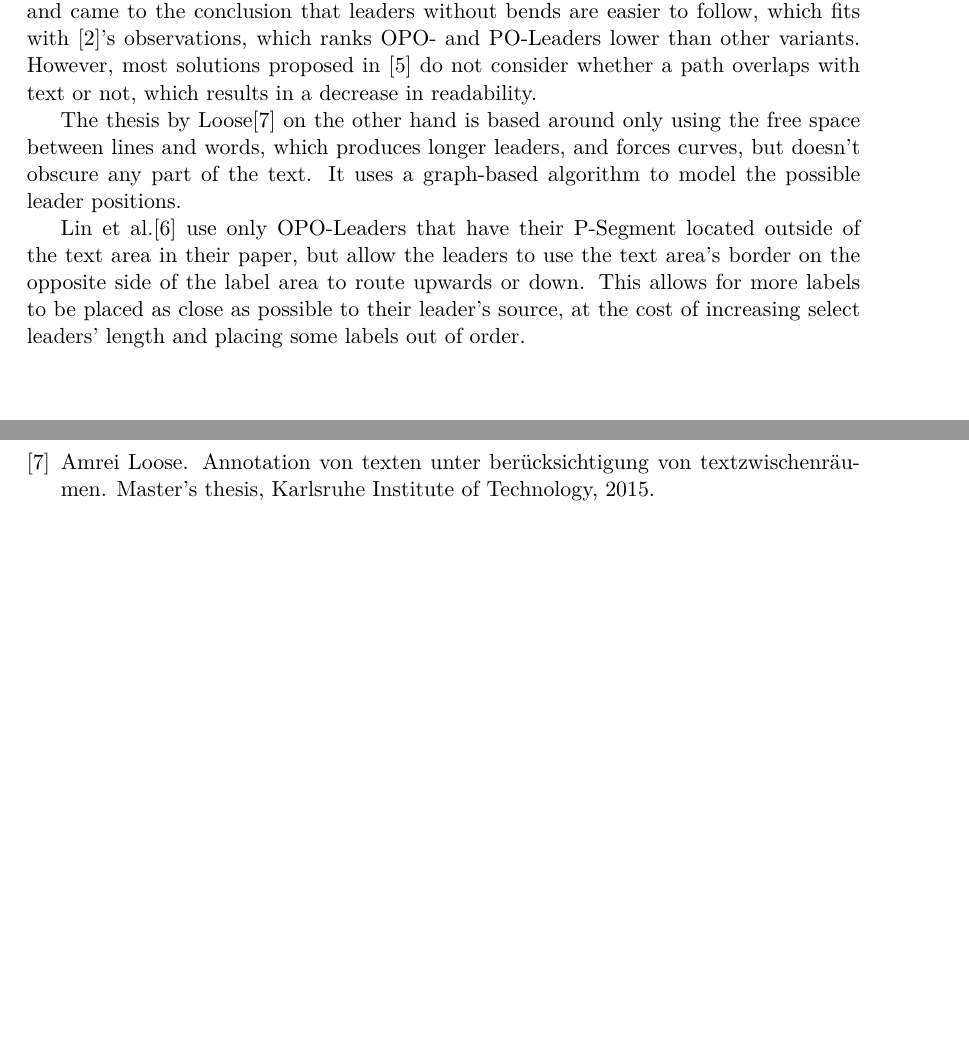
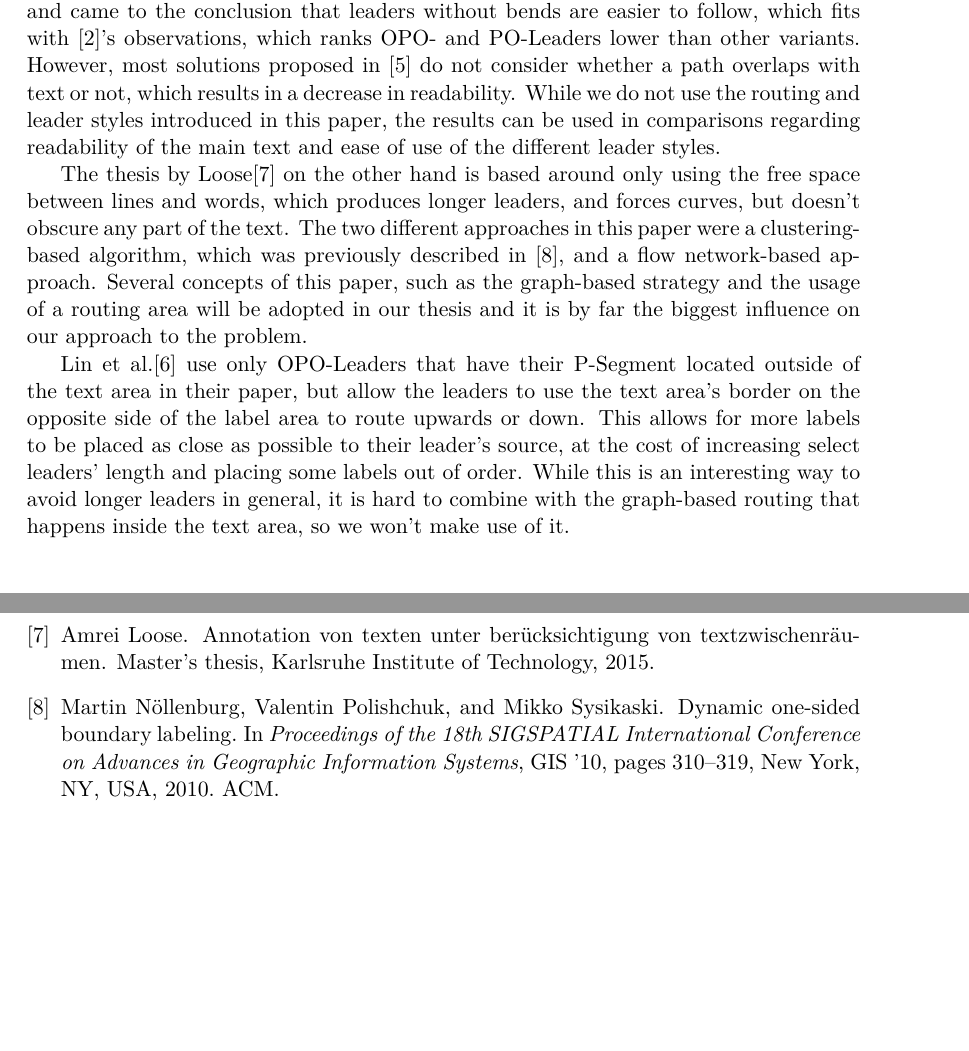
Before and after one commit to e1125755/AnnotationRouting, a LaTeX thesis (LaTeX/Paper.tex, which reads LaTeX/references.bib): two parts of pages 9 and 21 of 21, joined at a grey line, cut so that both start at the same text, the shorter picture padded with empty space. The pictures show the PDF file LaTeX/Paper.pdf that the author committed with the source.

Commit message:
Paper: Finished Section 1.2; added definition of 'Routing Area'. Program: No changes.

```diff
--- a/LaTeX/Paper.tex
+++ b/LaTeX/Paper.tex
@@ -94,7 +94,7 @@ We call two vertices $u,v \in V$ \emph{adjacent}, if the edge $e=(u,v) \in E$.
 % A search algorithm is \emph{monotonous} if, for each vertex $v$ and each successor $v'$ generated by the algorithm, the estimated cost of reaching the goal from $v$ is not greater than the cost of reaching $v'$ plus the estimated cost of reaching the goal from $v'$.
 
 \emph{Polylines} are a connected series of \emph{line segments}. Line segments are straight lines that contain each point between their starting and end point.
-\emph{Labels} hold additional information and are represented as boxes containing this information. They are usually placed in the \emph{label area} which is a rectangular area designated to hold labels. It is located next to of the bigger \emph{text area}, which contains the document's text and all \emph{sites}, the points or objects that a label's information refers to. \change{If multiple label areas exist on different sides of the text area, we speak of \emph{multi-sided labeling}, otherwise we speak of \emph{one-sided labeling}.} The site and the label are connected via a \emph{leader}, a polyline that can be further classified by looking at the orientation of its segments: \emph{O-Segments} run orthogonally to the border of the label area. \emph{P-Segments} run parallel to the border of the label area, and as such must be combined with other segments for the leader to reach its destination. \emph{S-Segments} are not required to have any particular orientation, and simply connect their start and ending points in a straight line.
+\emph{Labels} hold additional information and are represented as boxes containing this information. They are usually placed in the \emph{label area} which is a rectangular area designated to hold labels. It is located next to of the bigger, rectangular \emph{text area}, which contains the document's text and all \emph{sites}, the points or objects that a label's information refers to. \change{If multiple label areas exist on different sides of the text area, we speak of \emph{multi-sided labeling}, otherwise we speak of \emph{one-sided labeling}. We will be using one-sided labeling in our implementation. Some space was left in between the text and label area, to make connecting sites to their labels easier, which we will call the \emph{routing area}.} The site and the label are connected via a \emph{leader}, a polyline that can be further classified by looking at the orientation of its segments: \emph{O-Segments} run orthogonally to the border of the label area. \emph{P-Segments} run parallel to the border of the label area, and as such must be combined with other segments for the leader to reach its destination. \emph{S-Segments} are not required to have any particular orientation, and simply connect their start and ending points in a straight line.
 The leader's name is created by combining the name of the segments - for example, the blue leader from Fig~\ref{fig:term} would be classified as an OPOPO-Leader.
 The location where a leader connects to the label is called the \emph{port}. It can be restricted to pre-defined positions. %TODO: Re-insert monotonicity
 
@@ -110,17 +110,15 @@ Since then, several papers have been written about boundary labeling. One of the
 Another article using boundary labeling is \cite{Goetzelmann2006} by G{\"o}etzelmann et al., which creates boundary labeling-style annotations along other methods to label different parts of three-dimensional figures, resulting in pictures similar to what could be found in a textbook. As this algorithm works in real-time, it is suitable for labeling interactive models and allows for user interaction.
 
 
-%While there are many papers discussing boundary labeling in general, only very few exist that apply this concept to written text. Generally, this approach isn't used very often, and tends to use simplistic algorithms which produce mediocre results.
-
 %Beispiele von suboptimalen Lösungen einfügen? (Bilder)
 Boundary labeling in text documents however, is rarely discussed, and only few papers exist about this topic. The programs that employ this style of annotation often also use rather simple algorithms, to mediocre results or make extensive use of the interactivity of a digital medium, showing annotations only on demand. However, the few papers that approach this topic add interesting information to the discussion. %Rewrite Sentence, I don't like it!
 
 The paper about the Luatodonotes-Package\cite{Kindermann2014} uses several styles of drawing leaders, and came to the conclusion that leaders without bends are easier to follow, which fits with \cite{Barth2015}'s observations, which ranks OPO- and PO-Leaders lower than other variants.
-However, most solutions proposed in \cite{Kindermann2014} do not consider whether a path overlaps with text or not, which results in a decrease in readability.%Bsp-Bild einfügen!
+However, most solutions proposed in \cite{Kindermann2014} do not consider whether a path overlaps with text or not, which results in a decrease in readability. While we do not use the routing and leader styles introduced in this paper, the results can be used in comparisons regarding readability of the main text and ease of use of the different leader styles.%Bsp-Bild einfügen!
 
-The thesis by Loose\cite{Loose2015} on the other hand is based around only using the free space between lines and words, which produces longer leaders, and forces curves, but doesn't obscure any part of the text. It uses a graph-based algorithm to model the possible leader positions.
+The thesis by Loose\cite{Loose2015} on the other hand is based around only using the free space between lines and words, which produces longer leaders, and forces curves, but doesn't obscure any part of the text. The two different approaches in this paper were a clustering-based algorithm, which was previously described in \cite{Nollenburg2010}, and a flow network-based approach. Several concepts of this paper, such as the graph-based strategy and the usage of a routing area will be adopted in our thesis and it is by far the biggest influence on our approach to the problem.  %Anmerken, dass viele Konzepte hier aufgegriffen werden!
 
-Lin et al.\cite{Lin2009} use only OPO-Leaders that have their P-Segment located outside of the text area in their paper, but allow the leaders to use the text area's border on the opposite side of the label area to route upwards or down. This allows for more labels to be placed as close as possible to their leader's source, at the cost of increasing select leaders' length and placing some labels out of order.
+Lin et al.\cite{Lin2009} use only OPO-Leaders that have their P-Segment located outside of the text area in their paper, but allow the leaders to use the text area's border on the opposite side of the label area to route upwards or down. This allows for more labels to be placed as close as possible to their leader's source, at the cost of increasing select leaders' length and placing some labels out of order. While this is an interesting way to avoid longer leaders in general, it is hard to combine with the graph-based routing that happens inside the text area, so we won't make use of it.
 
 
 \chapter{The Algorithm}
--- a/LaTeX/references.bib
+++ b/LaTeX/references.bib
@@ -87,3 +87,12 @@ url="http://dx.doi.org/10.1007/978-3-662-45803-7_7"
   url       = {https://doi.org/10.1007/978-3-540-31843-9_7},
 }
 
+@InProceedings{Nollenburg2010,
+  author    = {N\"{o}llenburg, Martin and Polishchuk, Valentin and Sysikaski, Mikko},
+  title     = {Dynamic One-sided Boundary Labeling},
+  booktitle = {Proceedings of the 18th SIGSPATIAL International Conference on Advances in Geographic Information Systems},
+  year      = {2010},
+  series    = {GIS '10},
+  pages     = {310--319},
+  address   = {New York, NY, USA},
+  publisher = {ACM},
```
Also changed, not shown: LaTeX/Paper.bbl, LaTeX/Paper.pdf, LaTeX/references.bib (9 more changed lines), 4 other files.
